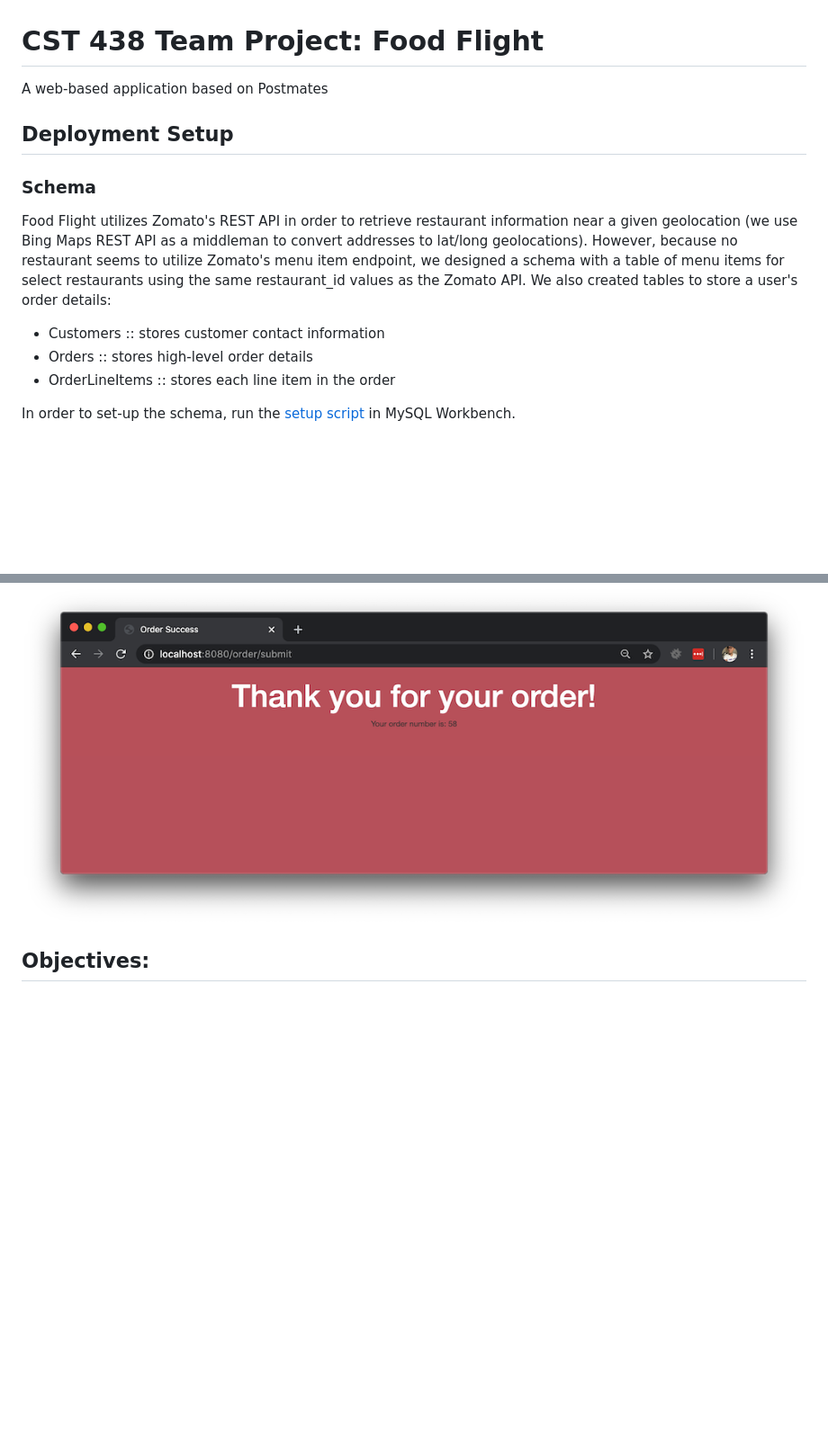
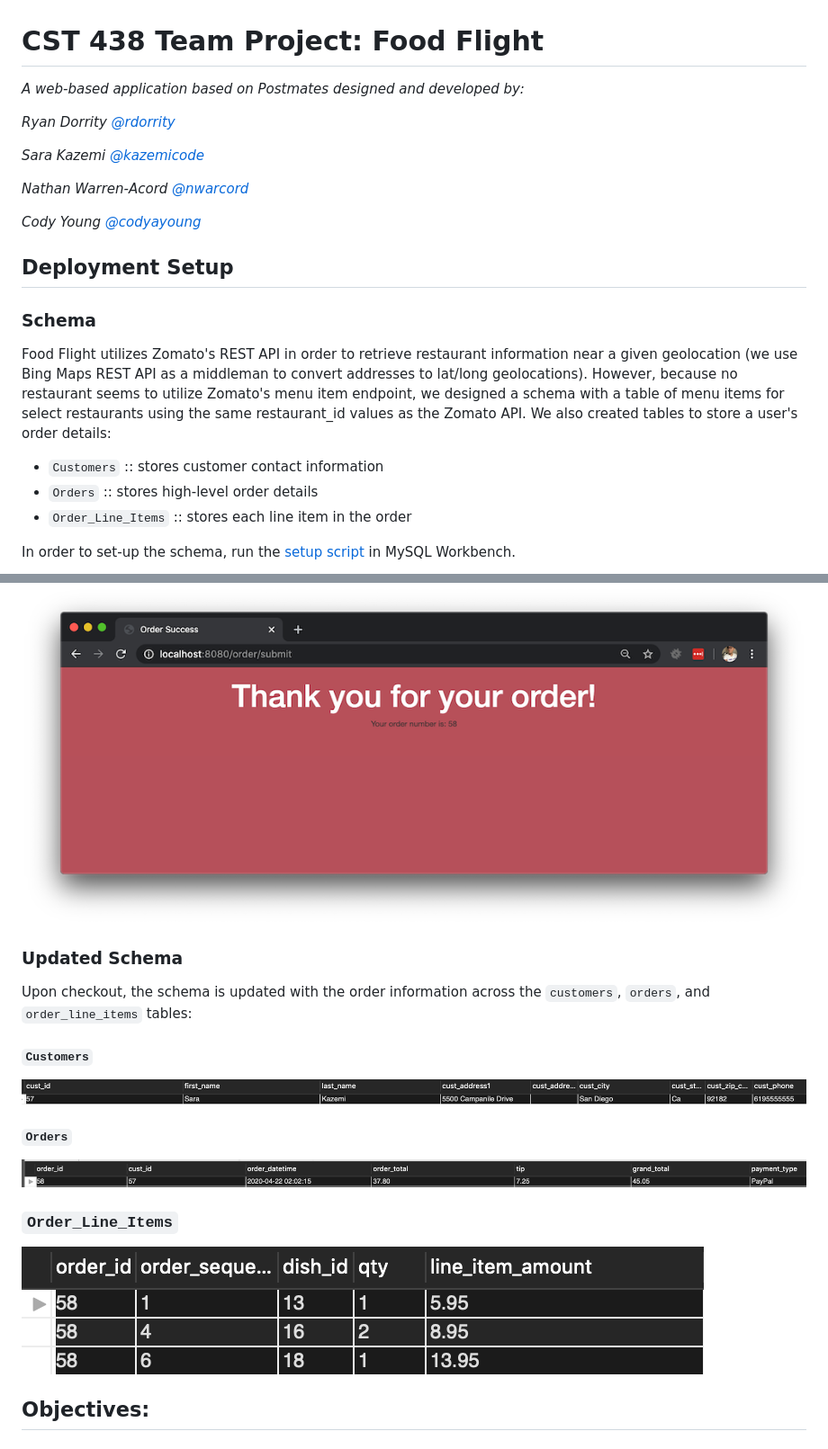
Before and after one commit to kazemicode/CST438-Team-Project-FrontEnd, a Markdown page: README.md, 2 parts joined by grey strips. Shown: that part at 90% size. Drawn GitHub-style; pictures changed too: docs/customer.png (added), docs/order.png (added), docs/order_line_items.png (added); blank space fills up the shorter version.

```diff
--- a/README.md
+++ b/README.md
@@ -1,14 +1,22 @@
 
 
 # CST 438 Team Project: Food Flight
-A web-based application based on Postmates
+*A web-based application based on Postmates designed and developed by:*
+
+*Ryan Dorrity [@rdorrity](https://github.com/rdorrity/)*
+
+*Sara Kazemi [@kazemicode](https://github.com/kazemicode/)*
+
+*Nathan Warren-Acord [@nwarcord](https://github.com/nwarcord/)*
+
+*Cody Young [@codyayoung](https://github.com/codyayoung/)*
 
 ## Deployment Setup
 ### Schema
 Food Flight utilizes Zomato's REST API in order to retrieve restaurant information near a given geolocation (we use Bing Maps REST API as a middleman to convert addresses to lat/long geolocations). However, because no restaurant seems to utilize Zomato's menu item endpoint, we designed a schema with a table of menu items for select restaurants using the same restaurant_id values as the Zomato API. We also created tables to store a user's order details:
-* Customers :: stores customer contact information
-* Orders :: stores high-level order details
-* OrderLineItems :: stores each line item in the order
+* `Customers` :: stores customer contact information
+* `Orders` :: stores high-level order details
+* `Order_Line_Items` :: stores each line item in the order
 
 In order to set-up the schema, run the [setup script](https://gist.github.com/kazemicode/4e6b2fd8ba1835620e99ca721159fc46#file-foodflight-sql) in MySQL Workbench.
 
@@ -63,6 +71,18 @@ Clicking `Submit` on the Order page will display an Order Summary page for the u
 Finally, after confirming the order, the user is notified that their order was a success and they are given an order confirmation number. It is at this point that their order details are stored to the front-end's database and messages are sent to the messaging microservices for the restaurant and for the delivery person.
 ![Order Success page](docs/ff5.png)
 
+### Updated Schema
+Upon checkout, the schema is updated with the order information across the `customers`, `orders`, and `order_line_items` tables:
+
+#### `Customers`
+![Customer](docs/customer.png)
+
+#### `Orders`
+![Order](docs/order.png)
+
+### `Order_Line_Items`
+![Order Line Items](docs/order_line_items.png)
+
 ## Objectives:
 ### Practice Agile team procedures of iterative development:
 * Three weekly sprints
```
